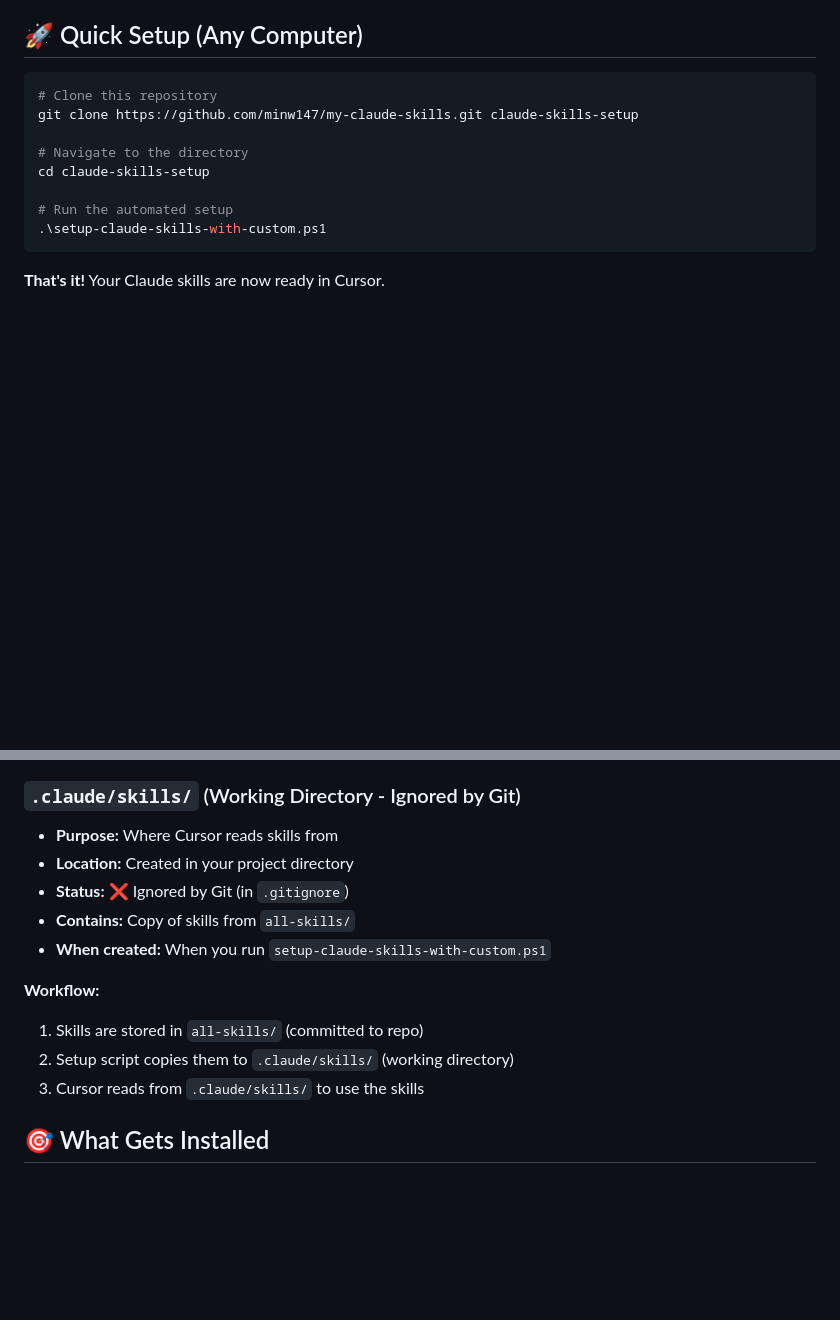
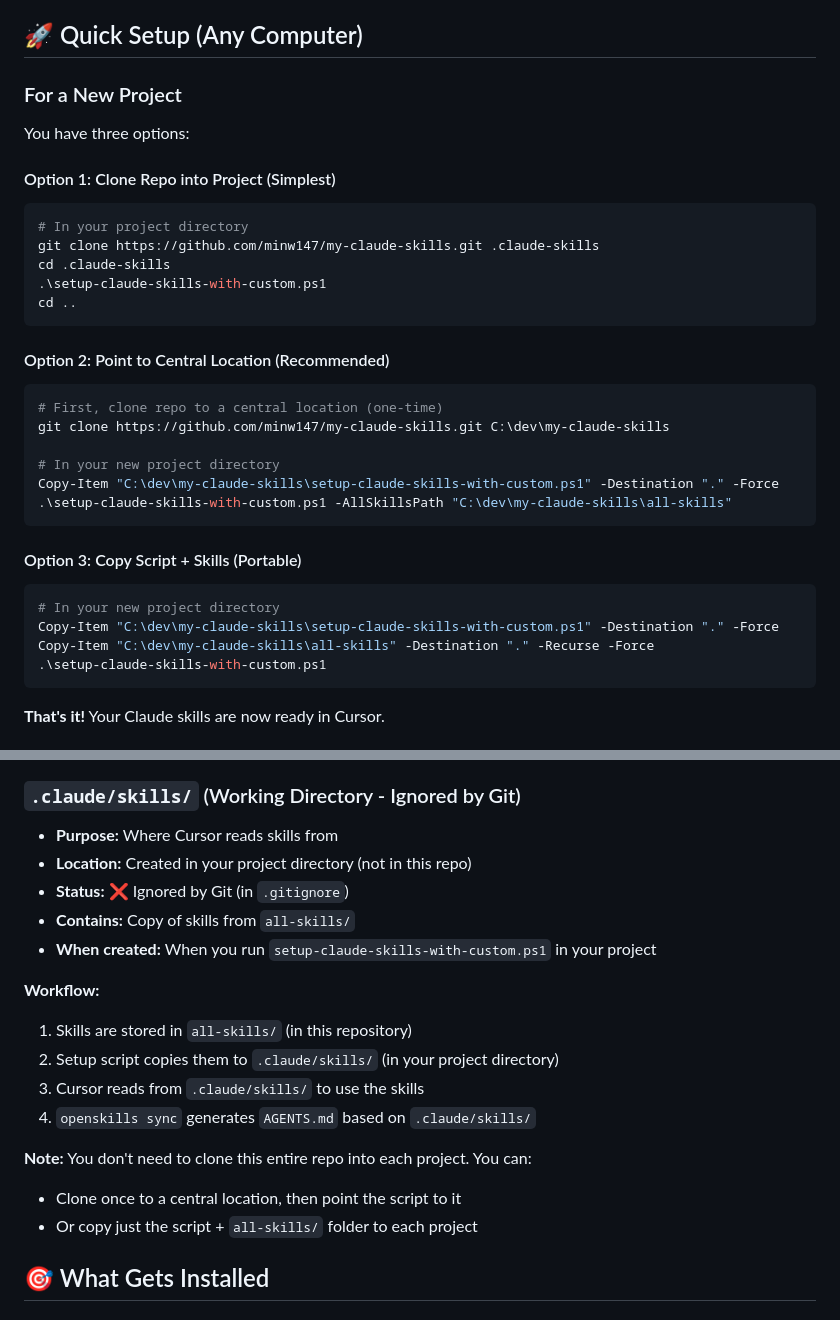
Before and after one commit to minw147/my-claude-skills, a Markdown page: README.md, 2 parts joined by grey strips. Rendered like a GitHub page; blank space fills up the shorter version.

Commit message:
Clarify workflow for using skills in multiple projects
- Updated README with three setup options for new projects
- Clarified folder structure: all-skills/ is source, .claude/skills/ is working directory
- Added recommended workflow: clone once centrally, point script to it
- Explained that .claude/skills/ is created in project directory, not in repo

````diff
--- a/README.md
+++ b/README.md
@@ -4,14 +4,34 @@ A portable, version-controlled setup for Claude skills in Cursor, including cust
 
 ## 🚀 Quick Setup (Any Computer)
 
-```bash
-# Clone this repository
-git clone https://github.com/minw147/my-claude-skills.git claude-skills-setup
+### For a New Project
 
-# Navigate to the directory
-cd claude-skills-setup
+You have three options:
 
-# Run the automated setup
+#### Option 1: Clone Repo into Project (Simplest)
+```powershell
+# In your project directory
+git clone https://github.com/minw147/my-claude-skills.git .claude-skills
+cd .claude-skills
+.\setup-claude-skills-with-custom.ps1
+cd ..
+```
+
+#### Option 2: Point to Central Location (Recommended)
+```powershell
+# First, clone repo to a central location (one-time)
+git clone https://github.com/minw147/my-claude-skills.git C:\dev\my-claude-skills
+
+# In your new project directory
+Copy-Item "C:\dev\my-claude-skills\setup-claude-skills-with-custom.ps1" -Destination "." -Force
+.\setup-claude-skills-with-custom.ps1 -AllSkillsPath "C:\dev\my-claude-skills\all-skills"
+```
+
+#### Option 3: Copy Script + Skills (Portable)
+```powershell
+# In your new project directory
+Copy-Item "C:\dev\my-claude-skills\setup-claude-skills-with-custom.ps1" -Destination "." -Force
+Copy-Item "C:\dev\my-claude-skills\all-skills" -Destination "." -Recurse -Force
 .\setup-claude-skills-with-custom.ps1
 ```
 
@@ -58,15 +78,20 @@ my-claude-skills/
 
 ### `.claude/skills/` (Working Directory - Ignored by Git)
 - **Purpose:** Where Cursor reads skills from
-- **Location:** Created in your project directory
+- **Location:** Created in your project directory (not in this repo)
 - **Status:** ❌ Ignored by Git (in `.gitignore`)
 - **Contains:** Copy of skills from `all-skills/`
-- **When created:** When you run `setup-claude-skills-with-custom.ps1`
+- **When created:** When you run `setup-claude-skills-with-custom.ps1` in your project
 
 **Workflow:**
-1. Skills are stored in `all-skills/` (committed to repo)
-2. Setup script copies them to `.claude/skills/` (working directory)
+1. Skills are stored in `all-skills/` (in this repository)
+2. Setup script copies them to `.claude/skills/` (in your project directory)
 3. Cursor reads from `.claude/skills/` to use the skills
+4. `openskills sync` generates `AGENTS.md` based on `.claude/skills/`
+
+**Note:** You don't need to clone this entire repo into each project. You can:
+- Clone once to a central location, then point the script to it
+- Or copy just the script + `all-skills/` folder to each project
 
 ## 🎯 What Gets Installed
 
````
